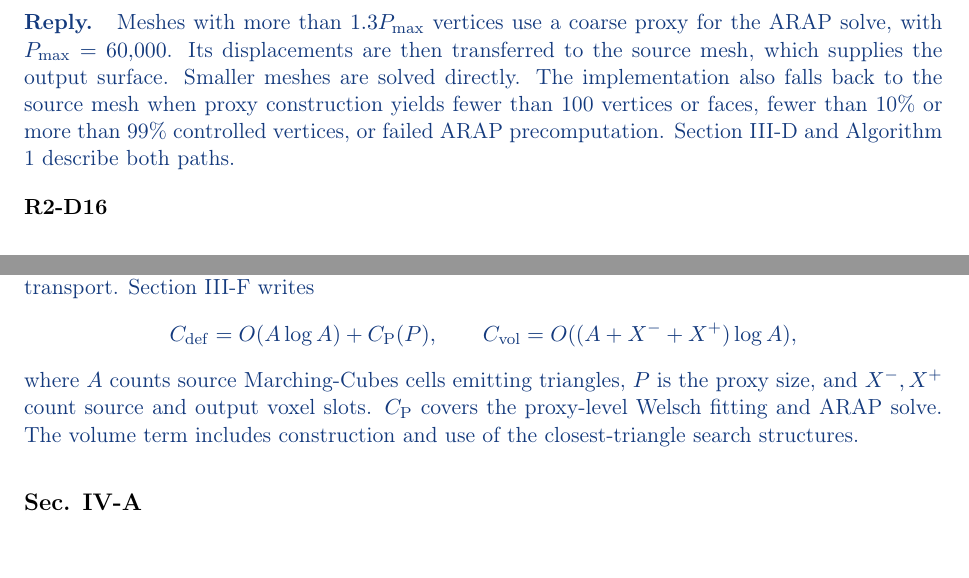
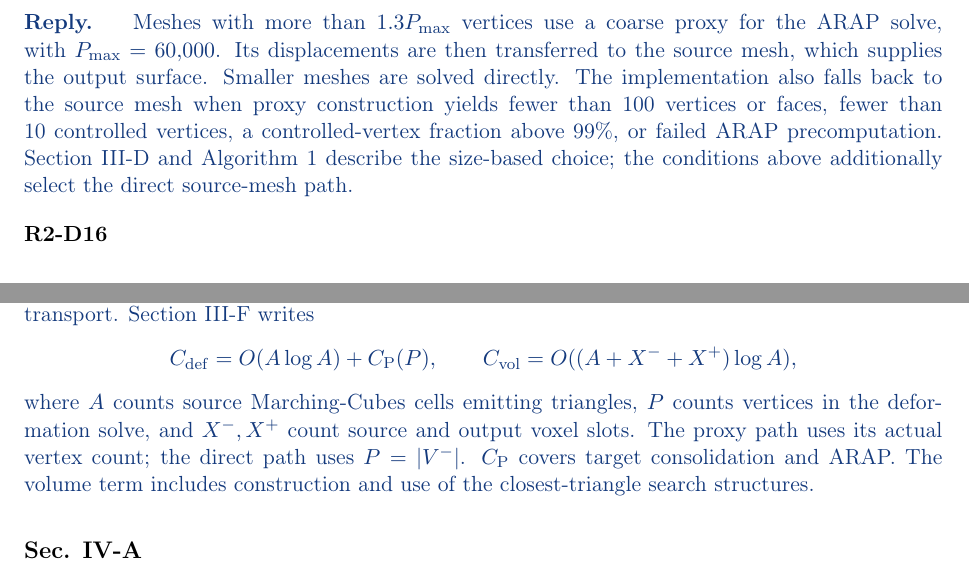
Before and after one commit to giltchcity/-LAR-6202-Wapox-ylper, a LaTeX document (main.tex): two parts of pages 15 and 18 of 23, joined at a grey line, cut so that both start at the same text. Compiled offline with pdfLaTeX.

Commit message:
Align proxy fallback and solve-size definitions with verified implementation

```diff
--- a/main.tex
+++ b/main.tex
@@ -394,7 +394,7 @@ $c^f_{bc}=\frac12\cot\vartheta^f_{bc}$, with $\vartheta^f_{bc}$ the angle opposi
 
 \point{R2-D15}{Is the proposed method using the "proxy" or the source mesh?}
 \begin{reply}
-Meshes with more than $1.3P_{\max}$ vertices use a coarse proxy for the ARAP solve, with $P_{\max}=60{,}000$. Its displacements are then transferred to the source mesh, which supplies the output surface. Smaller meshes are solved directly. The implementation also falls back to the source mesh when proxy construction yields fewer than 100 vertices or faces, fewer than 10\% or more than 99\% controlled vertices, or failed ARAP precomputation. Section III-D and Algorithm 1 describe both paths.
+Meshes with more than $1.3P_{\max}$ vertices use a coarse proxy for the ARAP solve, with $P_{\max}=60{,}000$. Its displacements are then transferred to the source mesh, which supplies the output surface. Smaller meshes are solved directly. The implementation also falls back to the source mesh when proxy construction yields fewer than 100 vertices or faces, fewer than 10 controlled vertices, a controlled-vertex fraction above 99\%, or failed ARAP precomputation. Section III-D and Algorithm 1 describe the size-based choice; the conditions above additionally select the direct source-mesh path.
 \end{reply}
 
 \point{R2-D16}{What does "topology-local" mean?}
@@ -502,7 +502,7 @@ $C_{\rm def}$ is the Stage-3 cost of deformation, including proxy construction,
 C_{\rm def}=O(A\log A)+C_{\rm P}(P),\qquad
 C_{\rm vol}=O((A+X^-+X^+)\log A),
 \]
-where $A$ counts source Marching-Cubes cells emitting triangles, $P$ is the proxy size, and $X^-,X^+$ count source and output voxel slots. $C_{\rm P}$ covers the proxy-level Welsch fitting and ARAP solve. The volume term includes construction and use of the closest-triangle search structures.
+where $A$ counts source Marching-Cubes cells emitting triangles, $P$ counts vertices in the deformation solve, and $X^-,X^+$ count source and output voxel slots. The proxy path uses its actual vertex count; the direct path uses $P=|V^-|$. $C_{\rm P}$ covers target consolidation and ARAP. The volume term includes construction and use of the closest-triangle search structures.
 \end{reply}
 
 \subsection*{Sec. IV-A}
```
